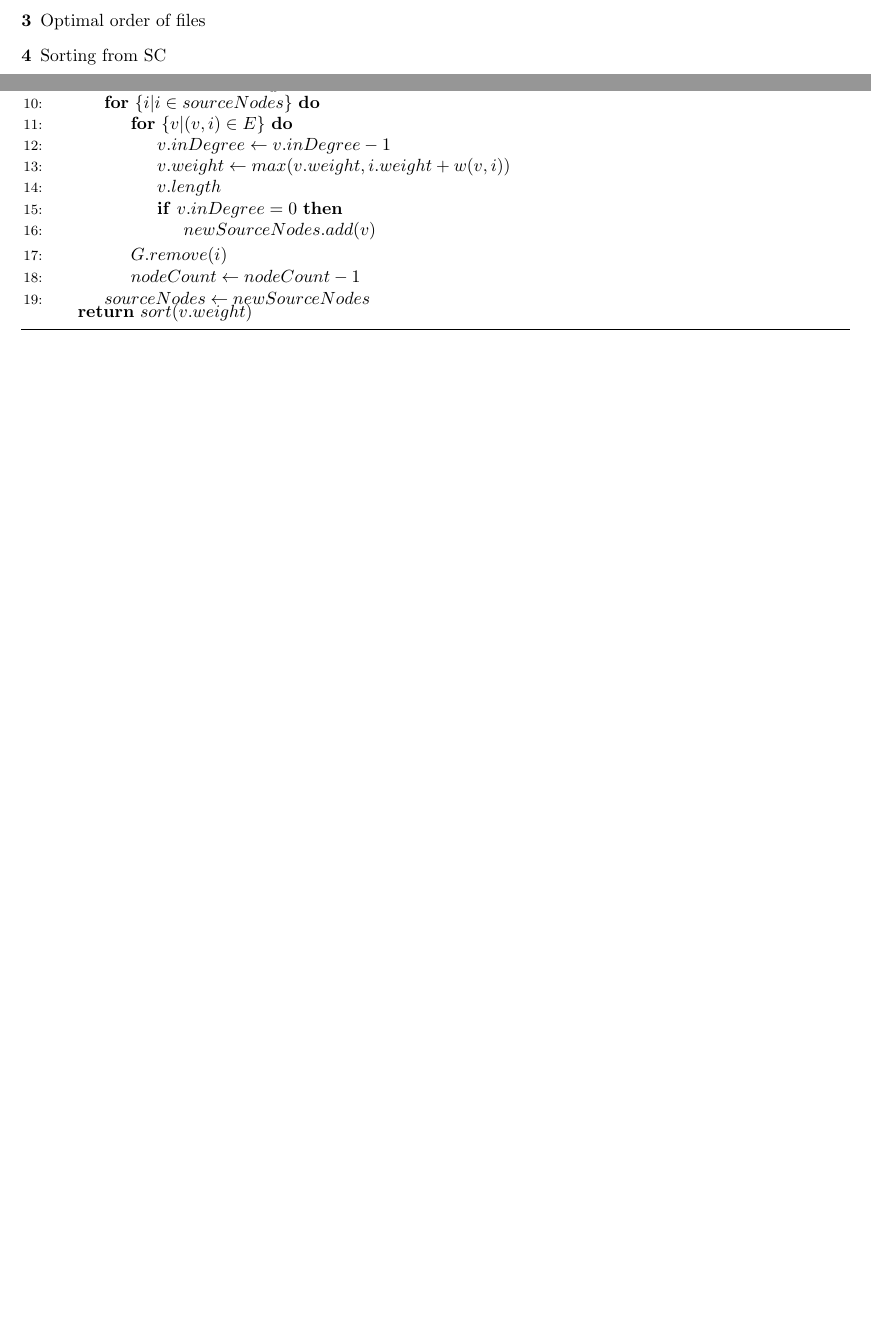
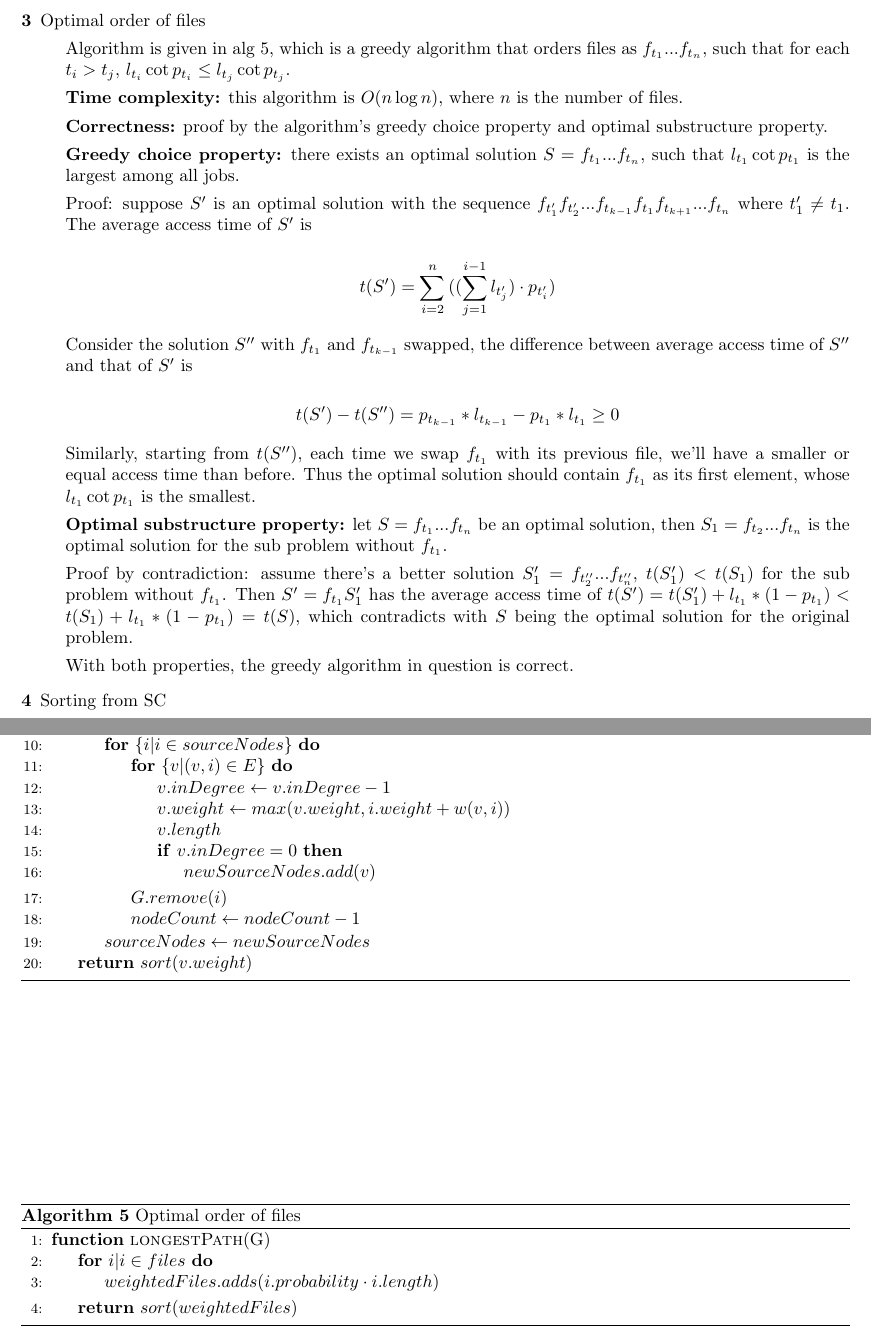
Before and after one commit to zhehaowang/ucla-cs180, a LaTeX problem sheet (hw3/hw3.tex): two parts of pages 2 and 5 of 5, joined at a grey line, cut so that both start at the same text, the shorter picture padded with empty space. Compiled offline with pdfLaTeX.

Commit message:
hw3: add initial solution for pb3

```diff
--- a/hw3/hw3.tex
+++ b/hw3/hw3.tex
@@ -220,7 +220,7 @@
         \EndFor
         \State $sourceNodes \gets newSourceNodes$
       \EndWhile
-      \Return $sort(v.weight)$
+      \State \Return $sort(v.weight)$
     \EndFunction
 
     \end{algorithmic}
@@ -232,7 +232,45 @@
 
 \item[3]{Optimal order of files}
 
+  Algorithm is given in alg \ref{alg:optimal-order-of-files}, which is a greedy algorithm that orders files as $f_{t_1}...f_{t_n}$, such that for each $t_i > t_j$, $l_{t_i} \cot p_{t_i} \leq l_{t_j} \cot p_{t_j}$.
 
+  \begin{algorithm}[h]
+  \caption{Optimal order of files}
+  \label{alg:optimal-order-of-files}
+    \begin{algorithmic}[1]
+
+    \Function{longestPath}{G}
+      \For {${i|i \in files}$}
+        \State $weightedFiles.adds(i.probability \cdot i.length)$
+      \EndFor
+      \State \Return $sort(weightedFiles)$
+    \EndFunction
+
+    \end{algorithmic}
+  \end{algorithm}
+
+  \textbf{Time complexity:} this algorithm is $O(n \log n)$, where $n$ is the number of files.
+
+  \textbf{Correctness:} proof by the algorithm's greedy choice property and optimal substructure property.
+
+  \textbf{Greedy choice property:} there exists an optimal solution $S=f_{t_1}...f_{t_n}$, such that $l_{t_1} \cot p_{t_1}$ is the largest among all jobs.
+
+  % The assumed optimal solution takes a specific form, is this Ok in the proof; if not, is Ang's proof for maximum contatenation correct in dis 3? The idea of that one is bubble sorting, should be better described in the notes as well
+  Proof: suppose $S'$ is an optimal solution with the sequence $f_{t'_1}f_{t'_2}...f_{t_{k-1}}f_{t_1}f_{t_{k+1}}...f_{t_n}$ where $t'_1 \neq t_1$. The average access time of $S'$ is
+
+  $$t(S') = \sum_{i=2}^{n}{((\sum_{j=1}^{i-1}{l_{t'_j}}) \cdot p_{t'_i})}$$
+
+  Consider the solution $S''$ with $f_{t_1}$ and $f_{t_{k-1}}$ swapped, the difference between average access time of $S''$ and that of $S'$ is
+
+  $$t(S') - t(S'') = p_{t_{k-1}} * l_{t_{k-1}} - p_{t_1} * l_{t_1} \geq 0$$
+
+  Similarly, starting from $t(S'')$, each time we swap $f_{t_1}$ with its previous file, we'll have a smaller or equal access time than before. Thus the optimal solution should contain $f_{t_1}$ as its first element, whose $l_{t_1} \cot p_{t_1}$ is the smallest.
+
+  \textbf{Optimal substructure property:} let $S=f_{t_1}...f_{t_n}$ be an optimal solution, then $S_1=f_{t_2}...f_{t_n}$ is the optimal solution for the sub problem without $f_{t_1}$.
+
+  Proof by contradiction: assume there's a better solution $S'_1=f_{t''_2}...f_{t''_n}$, $t(S'_1)<t(S_1)$ for the sub problem without $f_{t_1}$. Then $S'=f_{t_1}S'_1$ has the average access time of $t(S')=t(S'_1) + l_{t_1} * (1-p_{t_1}) < t(S_1) + l_{t_1} * (1-p_{t_1}) = t(S)$, which contradicts with $S$ being the optimal solution for the original problem.
+
+  With both properties, the greedy algorithm in question is correct.
 
 \item[4]{Sorting from SC}
 
```
Also changed, not shown: hw3/hw3.pdf.
